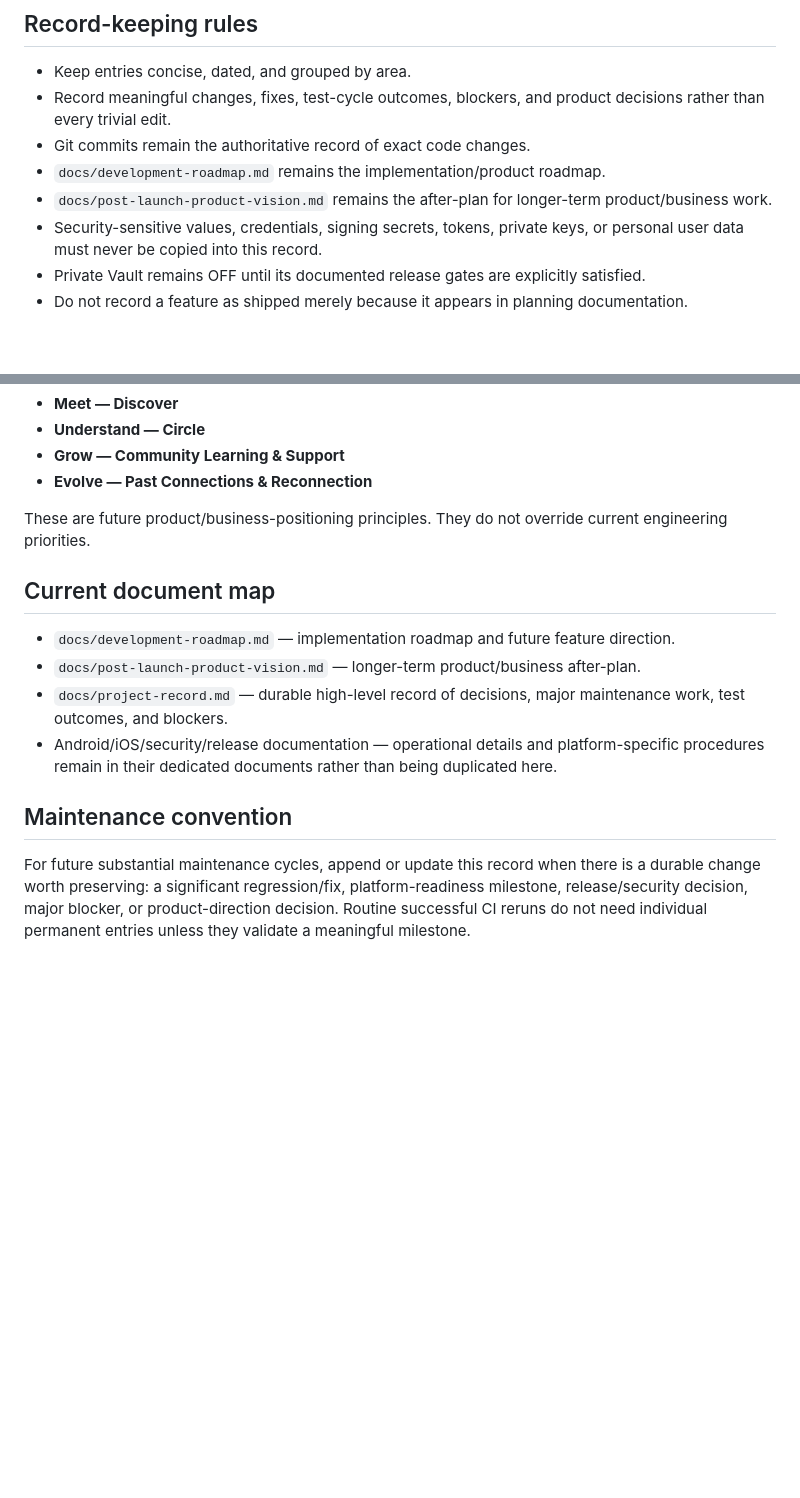
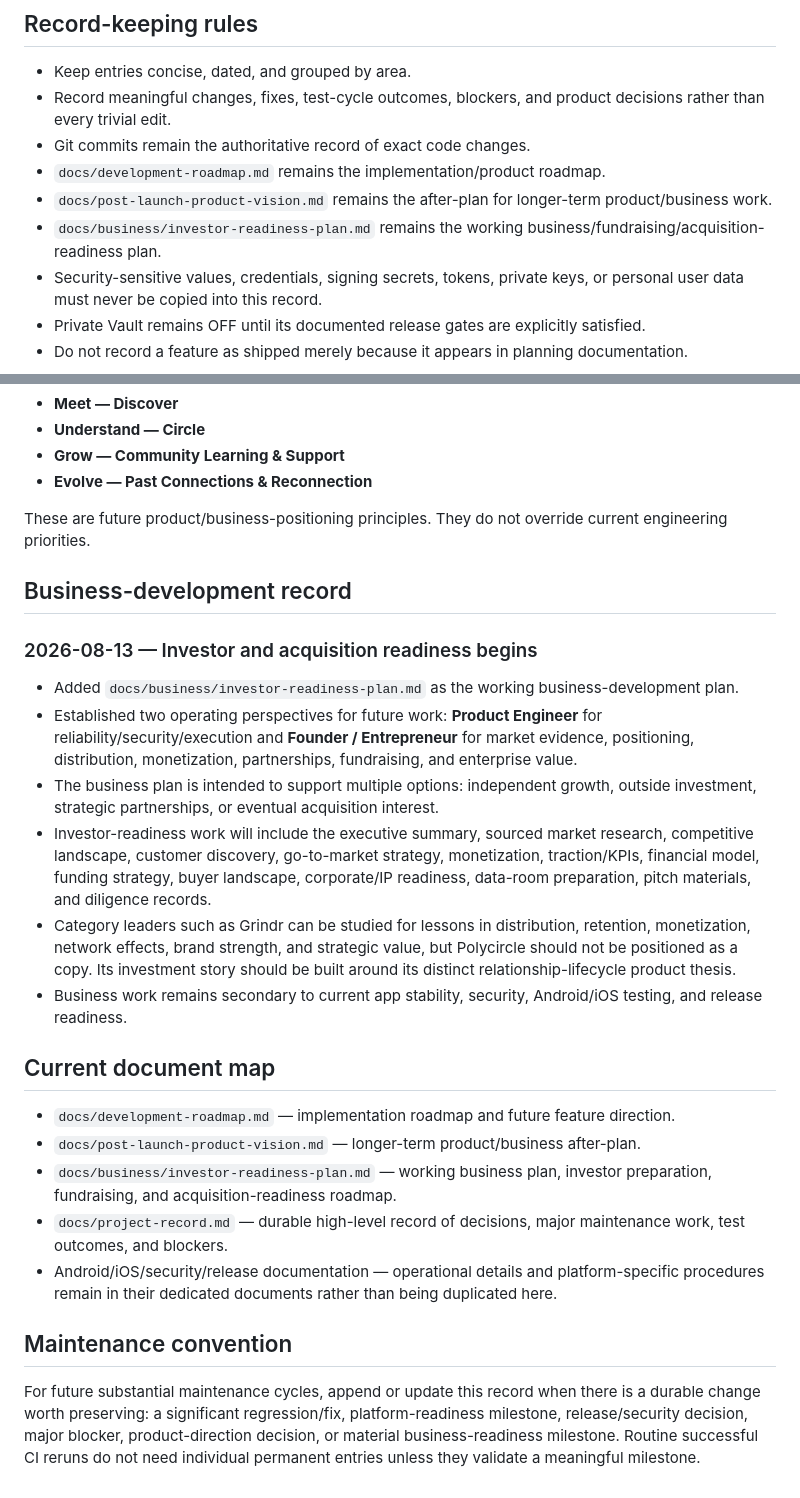
Before and after one commit to camronrsanders-ui/poly-app-mvp, a Markdown page: docs/project-record.md, 2 parts joined by grey strips. Drawn GitHub-style; blank space fills up the shorter version.

Commit message:
docs(project): record investor and acquisition readiness work

```diff
--- a/docs/project-record.md
+++ b/docs/project-record.md
@@ -9,6 +9,7 @@ This document is the durable project record for major engineering, security, rel
 - Git commits remain the authoritative record of exact code changes.
 - `docs/development-roadmap.md` remains the implementation/product roadmap.
 - `docs/post-launch-product-vision.md` remains the after-plan for longer-term product/business work.
+- `docs/business/investor-readiness-plan.md` remains the working business/fundraising/acquisition-readiness plan.
 - Security-sensitive values, credentials, signing secrets, tokens, private keys, or personal user data must never be copied into this record.
 - Private Vault remains OFF until its documented release gates are explicitly satisfied.
 - Do not record a feature as shipped merely because it appears in planning documentation.
@@ -85,13 +86,24 @@ Long-term pillars:
 
 These are future product/business-positioning principles. They do not override current engineering priorities.
 
+## Business-development record
+
+### 2026-08-13 — Investor and acquisition readiness begins
+- Added `docs/business/investor-readiness-plan.md` as the working business-development plan.
+- Established two operating perspectives for future work: **Product Engineer** for reliability/security/execution and **Founder / Entrepreneur** for market evidence, positioning, distribution, monetization, partnerships, fundraising, and enterprise value.
+- The business plan is intended to support multiple options: independent growth, outside investment, strategic partnerships, or eventual acquisition interest.
+- Investor-readiness work will include the executive summary, sourced market research, competitive landscape, customer discovery, go-to-market strategy, monetization, traction/KPIs, financial model, funding strategy, buyer landscape, corporate/IP readiness, data-room preparation, pitch materials, and diligence records.
+- Category leaders such as Grindr can be studied for lessons in distribution, retention, monetization, network effects, brand strength, and strategic value, but Polycircle should not be positioned as a copy. Its investment story should be built around its distinct relationship-lifecycle product thesis.
+- Business work remains secondary to current app stability, security, Android/iOS testing, and release readiness.
+
 ## Current document map
 
 - `docs/development-roadmap.md` — implementation roadmap and future feature direction.
 - `docs/post-launch-product-vision.md` — longer-term product/business after-plan.
+- `docs/business/investor-readiness-plan.md` — working business plan, investor preparation, fundraising, and acquisition-readiness roadmap.
 - `docs/project-record.md` — durable high-level record of decisions, major maintenance work, test outcomes, and blockers.
 - Android/iOS/security/release documentation — operational details and platform-specific procedures remain in their dedicated documents rather than being duplicated here.
 
 ## Maintenance convention
 
-For future substantial maintenance cycles, append or update this record when there is a durable change worth preserving: a significant regression/fix, platform-readiness milestone, release/security decision, major blocker, or product-direction decision. Routine successful CI reruns do not need individual permanent entries unless they validate a meaningful milestone.
+For future substantial maintenance cycles, append or update this record when there is a durable change worth preserving: a significant regression/fix, platform-readiness milestone, release/security decision, major blocker, product-direction decision, or material business-readiness milestone. Routine successful CI reruns do not need individual permanent entries unless they validate a meaningful milestone.
```
